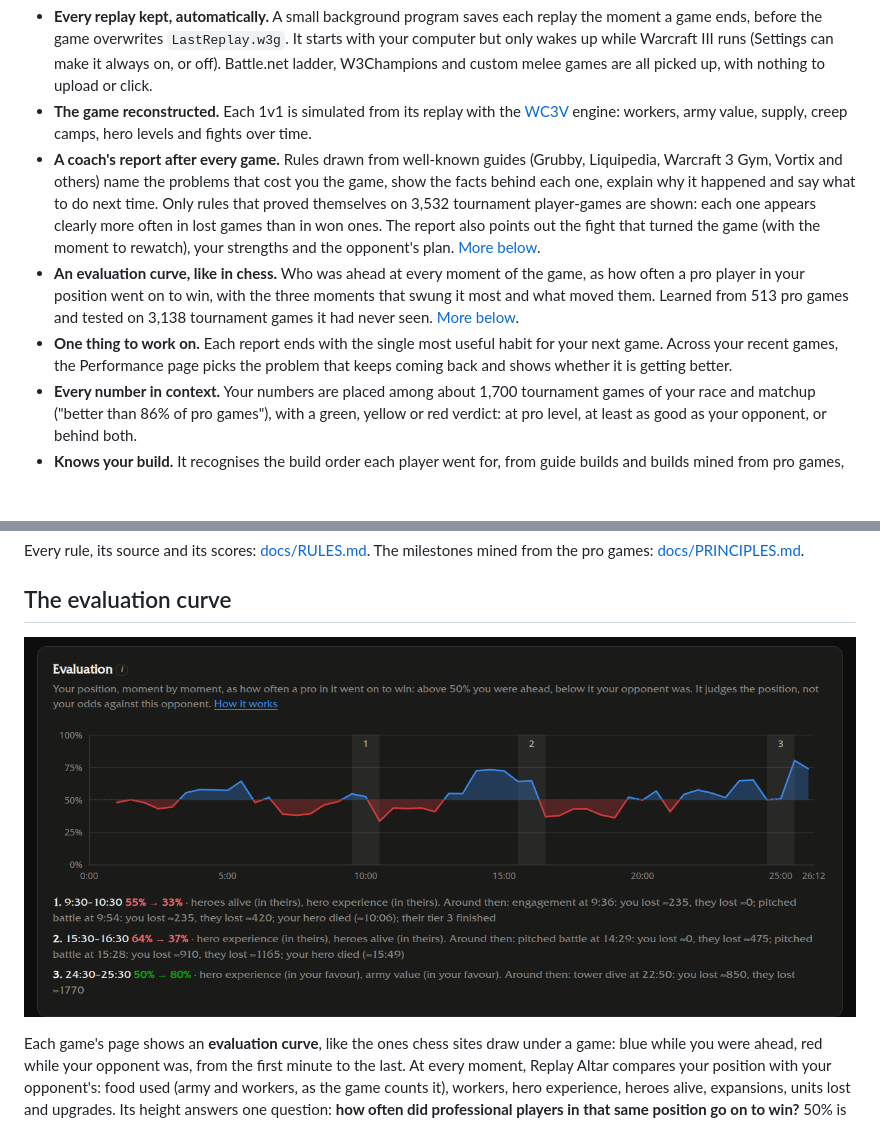
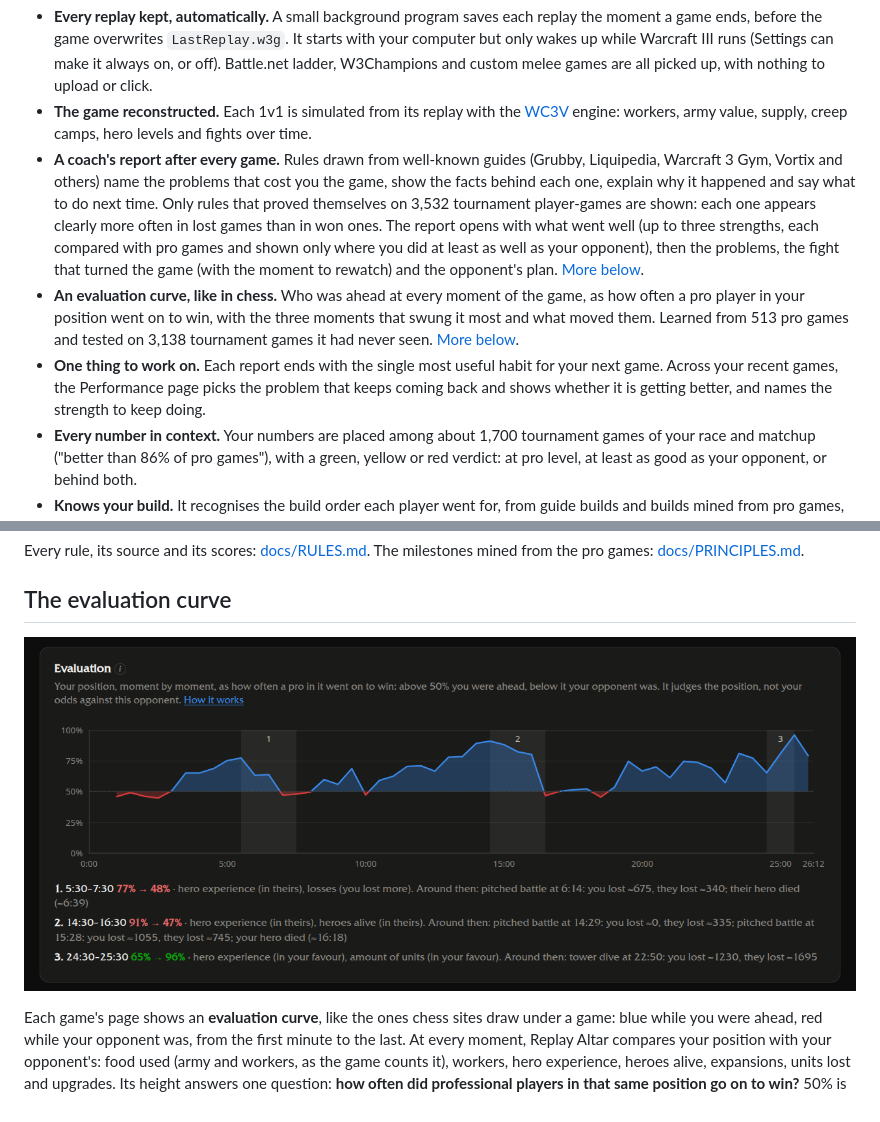
Before and after one commit to bubunuh/replay-altar, a Markdown page: README.md, 2 parts joined by grey strips. GitHub-like rendering; pictures changed too: docs/images/win-chance.png; blank space fills up the shorter version.

```diff
--- a/README.md
+++ b/README.md
@@ -8,9 +8,9 @@ Replay Altar is a Warcraft III: Reforged replay analyzer for 1v1 players. It run
 
 - **Every replay kept, automatically.** A small background program saves each replay the moment a game ends, before the game overwrites `LastReplay.w3g`. It starts with your computer but only wakes up while Warcraft III runs (Settings can make it always on, or off). Battle.net ladder, W3Champions and custom melee games are all picked up, with nothing to upload or click.
 - **The game reconstructed.** Each 1v1 is simulated from its replay with the [WC3V](https://github.com/jblanchette/wc3v) engine: workers, army value, supply, creep camps, hero levels and fights over time.
-- **A coach's report after every game.** Rules drawn from well-known guides (Grubby, Liquipedia, Warcraft 3 Gym, Vortix and others) name the problems that cost you the game, show the facts behind each one, explain why it happened and say what to do next time. Only rules that proved themselves on 3,532 tournament player-games are shown: each one appears clearly more often in lost games than in won ones. The report also points out the fight that turned the game (with the moment to rewatch), your strengths and the opponent's plan. [More below](#how-the-report-is-made).
+- **A coach's report after every game.** Rules drawn from well-known guides (Grubby, Liquipedia, Warcraft 3 Gym, Vortix and others) name the problems that cost you the game, show the facts behind each one, explain why it happened and say what to do next time. Only rules that proved themselves on 3,532 tournament player-games are shown: each one appears clearly more often in lost games than in won ones. The report opens with what went well (up to three strengths, each compared with pro games and shown only where you did at least as well as your opponent), then the problems, the fight that turned the game (with the moment to rewatch) and the opponent's plan. [More below](#how-the-report-is-made).
 - **An evaluation curve, like in chess.** Who was ahead at every moment of the game, as how often a pro player in your position went on to win, with the three moments that swung it most and what moved them. Learned from 513 pro games and tested on 3,138 tournament games it had never seen. [More below](#the-evaluation-curve).
-- **One thing to work on.** Each report ends with the single most useful habit for your next game. Across your recent games, the Performance page picks the problem that keeps coming back and shows whether it is getting better.
+- **One thing to work on.** Each report ends with the single most useful habit for your next game. Across your recent games, the Performance page picks the problem that keeps coming back and shows whether it is getting better, and names the strength to keep doing.
 - **Every number in context.** Your numbers are placed among about 1,700 tournament games of your race and matchup ("better than 86% of pro games"), with a green, yellow or red verdict: at pro level, at least as good as your opponent, or behind both.
 - **Knows your build.** It recognises the build order each player went for, from guide builds and builds mined from pro games, and shows where your timings drifted from the pros who play it.
 - **Your progress.** Win rates by matchup, map and game length; problems that keep coming back; how you play in wins against losses; any number over time.
```
Also changed, not shown: other parts of README.md (+7 -7 lines), docs/images/matches.png, docs/images/performance.png, docs/images/report-loss.png, docs/images/report.png.
